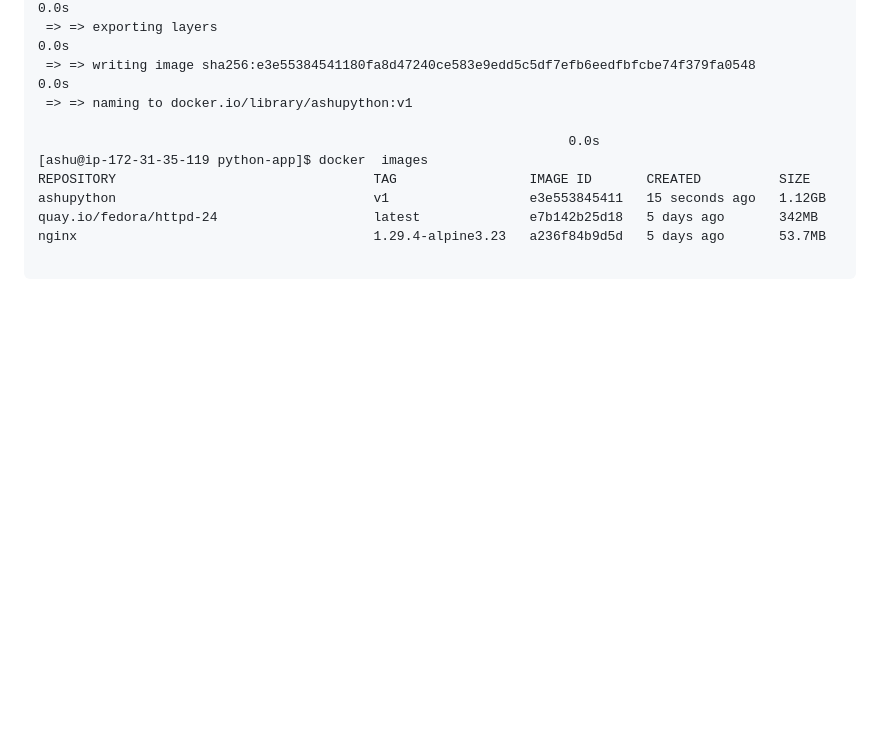
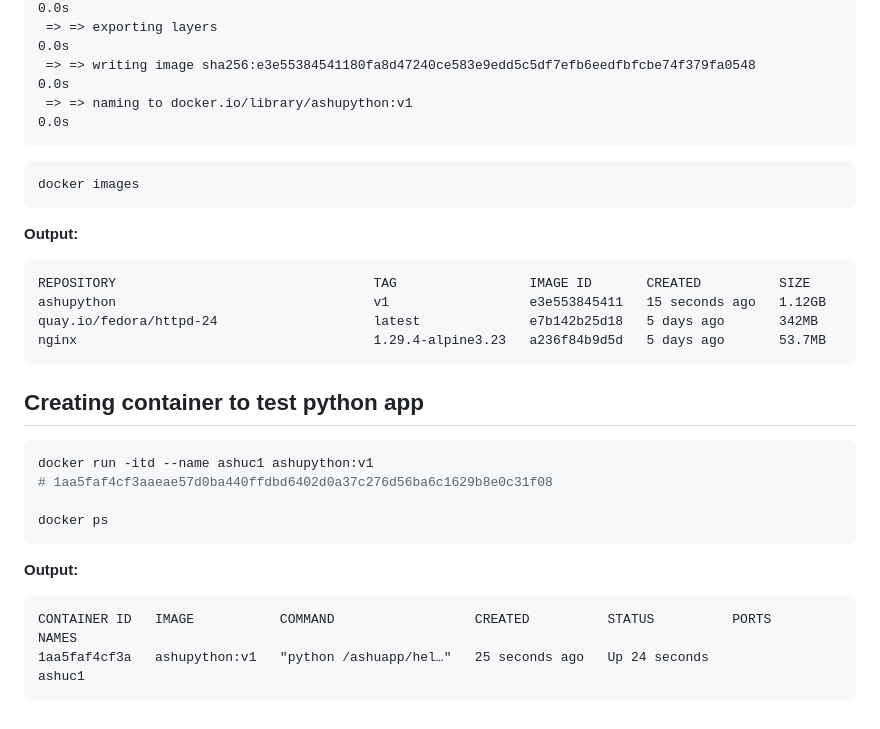
Before and after one commit to redashu/DO-280-vodafone-15thDec_2025, a Markdown page: day1/README.md, the part around one of its changes. GitHub-like rendering; blank space fills up the shorter version.

````diff
--- a/day1/README.md
+++ b/day1/README.md
@@ -141,13 +142,32 @@ Dockerfile  hello.py
  => exporting to image                                                                                                  0.0s
  => => exporting layers                                                                                                 0.0s
  => => writing image sha256:e3e55384541180fa8d47240ce583e9edd5c5df7efb6eedfbfcbe74f379fa0548                            0.0s
- => => naming to docker.io/library/ashupython:v1
+ => => naming to docker.io/library/ashupython:v1                                                                        0.0s
+```
 
-                                                                    0.0s
-[ashu@ip-172-31-35-119 python-app]$ docker  images
+```bash
+docker images
+```
+
+**Output:**
+```
 REPOSITORY                                 TAG                 IMAGE ID       CREATED          SIZE
 ashupython                                 v1                  e3e553845411   15 seconds ago   1.12GB
 quay.io/fedora/httpd-24                    latest              e7b142b25d18   5 days ago       342MB
 nginx                                      1.29.4-alpine3.23   a236f84b9d5d   5 days ago       53.7MB
+```
 
+## Creating container to test python app
+
+```bash
+docker run -itd --name ashuc1 ashupython:v1
+# 1aa5faf4cf3aaeae57d0ba440ffdbd6402d0a37c276d56ba6c1629b8e0c31f08
+
+docker ps
 ```
+
+**Output:**
+```
+CONTAINER ID   IMAGE           COMMAND                  CREATED          STATUS          PORTS     NAMES
+1aa5faf4cf3a   ashupython:v1   "python /ashuapp/hel…"   25 seconds ago   Up 24 seconds             ashuc1
+```
````
Also changed, not shown: other parts of day1/README.md (+65 -64 lines).
